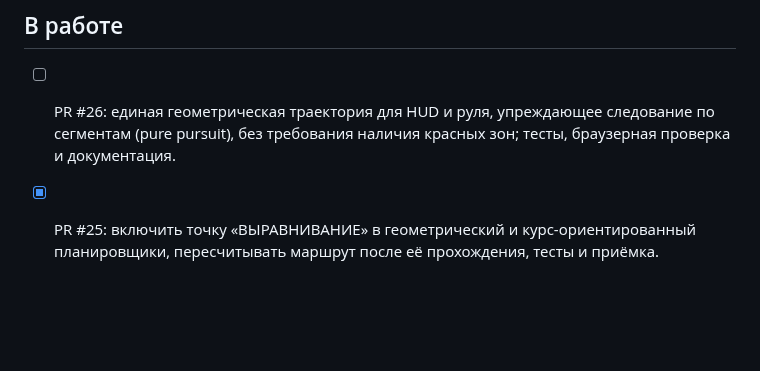
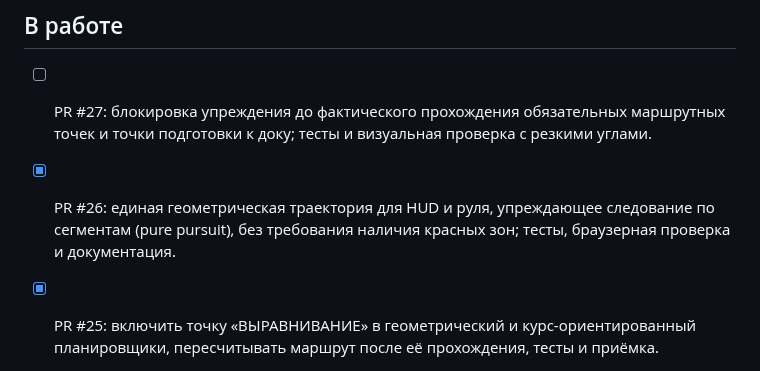
Before and after one commit to motostrelok1/boat-dock-ai, a Markdown page: progress.md, the part around the change. Drawn GitHub-style; blank space fills up the shorter version.

Commit message:
Add waypoint capture regression and update task tracking

```diff
--- a/progress.md
+++ b/progress.md
@@ -17,7 +17,10 @@
 
 ## В работе
 
-- [ ] PR #26: единая геометрическая траектория для HUD и руля, упреждающее следование по сегментам (pure pursuit), без требования наличия красных зон; тесты, браузерная проверка и документация.
+- [ ] PR #27: блокировка упреждения до фактического прохождения обязательных маршрутных точек и точки подготовки к доку; тесты и визуальная проверка с резкими углами.
+
+
+- [x] PR #26: единая геометрическая траектория для HUD и руля, упреждающее следование по сегментам (pure pursuit), без требования наличия красных зон; тесты, браузерная проверка и документация.
 
 
 
```
